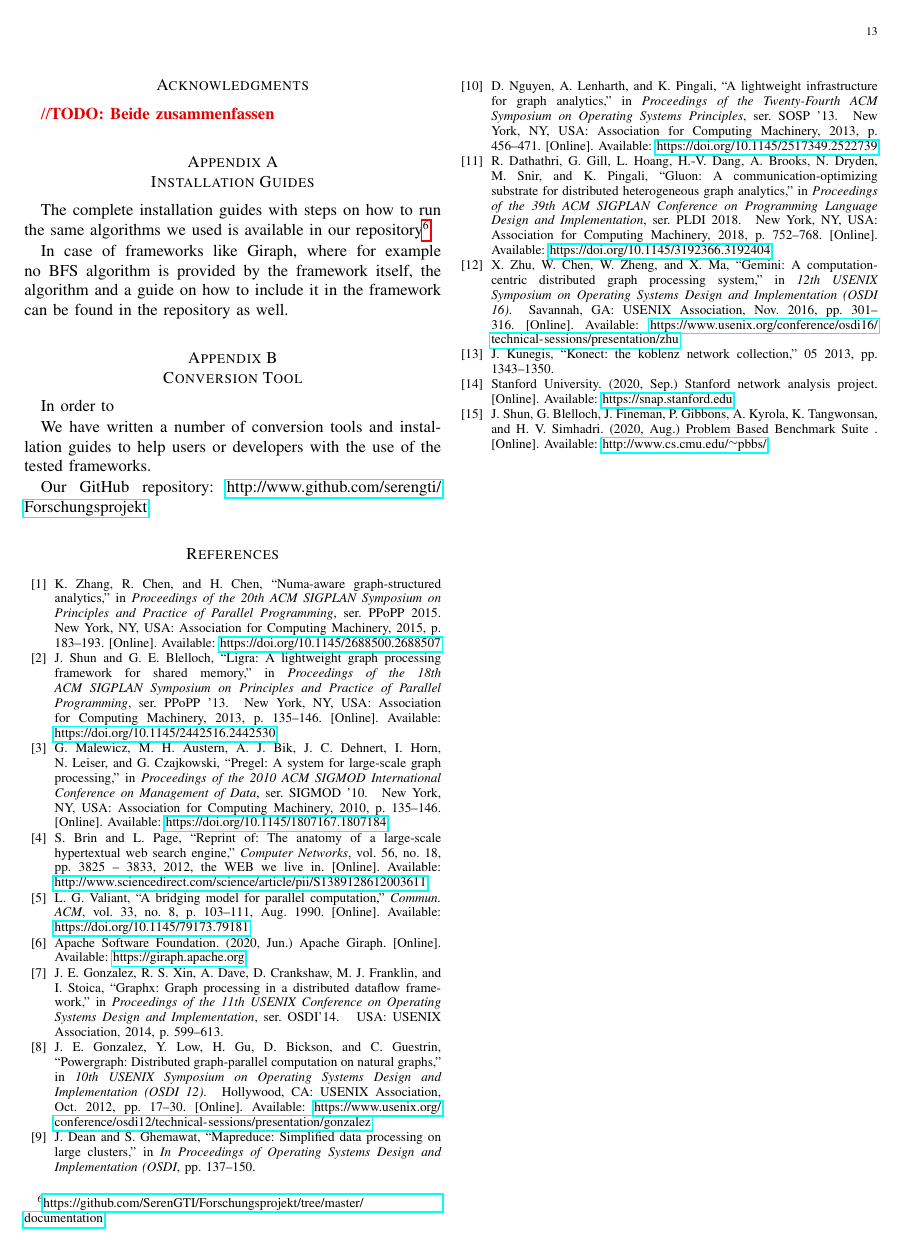
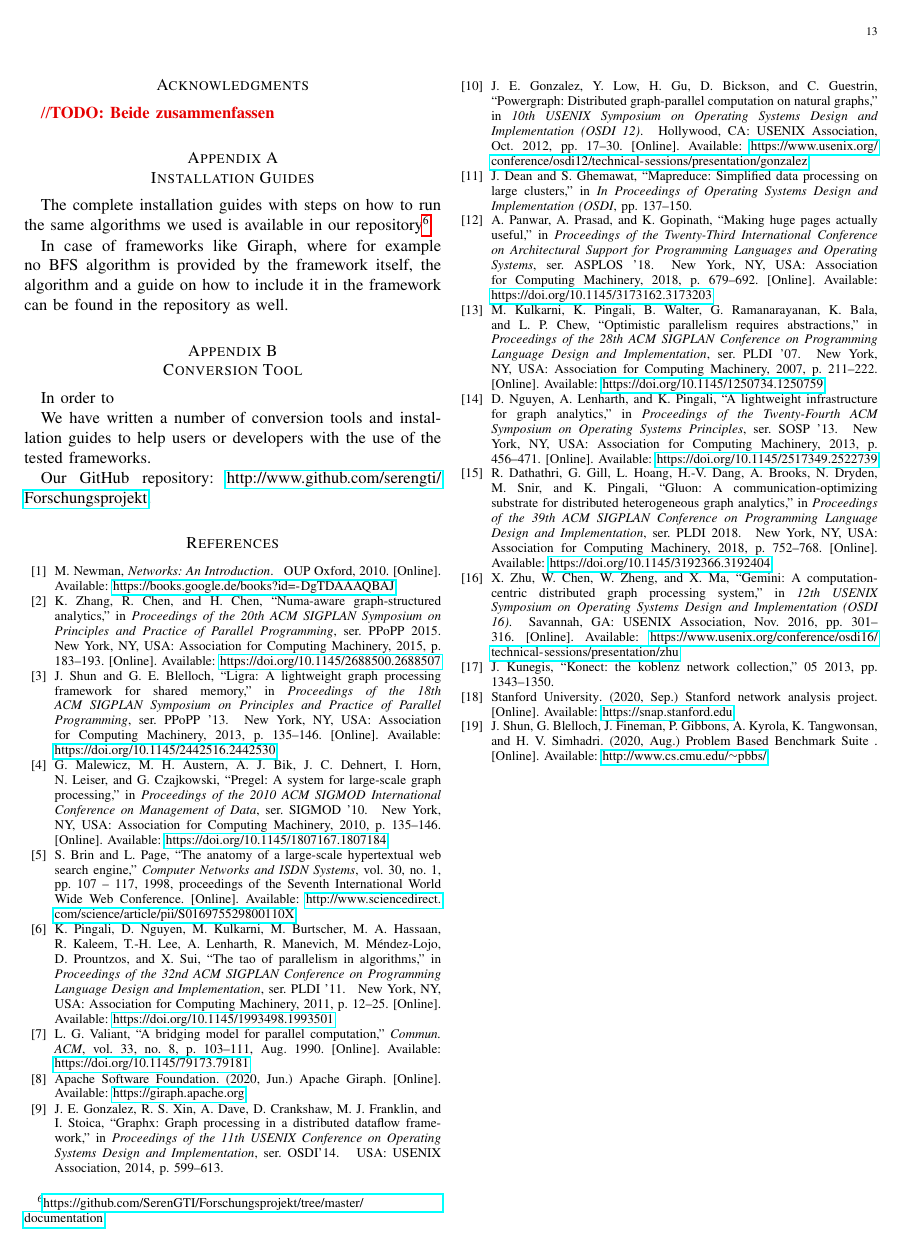
Before and after one commit to SerenGTI/Forschungsprojekt, a LaTeX paper (documentation/paper/main.tex): page 13 of 13. Compiled offline with pdfLaTeX; a missing font is replaced by an installed copy or a similar font; a LaTeX package or settings file that is missing is left out.

Commit message:
new references

```diff
--- a/documentation/paper/main.tex
+++ b/documentation/paper/main.tex
@@ -212,6 +212,13 @@ Our GitHub repository: \url{http://www.github.com/serengti/Forschungsprojekt}.
 #2}}
 \providecommand{\BIBdecl}{\relax}
 \BIBdecl
+
+\bibitem{newman2010networks}
+\BIBentryALTinterwordspacing
+M.~Newman, \emph{Networks: An Introduction}.\hskip 1em plus 0.5em minus
+  0.4em\relax OUP Oxford, 2010. [Online]. Available:
+  \url{https://books.google.de/books?id=-DgTDAAAQBAJ}
+\BIBentrySTDinterwordspacing
 
 \bibitem{Polymer}
 \BIBentryALTinterwordspacing
@@ -245,10 +252,22 @@ G.~Malewicz, M.~H. Austern, A.~J. Bik, J.~C. Dehnert, I.~Horn, N.~Leiser, and
 
 \bibitem{pagerank}
 \BIBentryALTinterwordspacing
-S.~Brin and L.~Page, ``Reprint of: The anatomy of a large-scale hypertextual
-  web search engine,'' \emph{Computer Networks}, vol.~56, no.~18, pp. 3825 --
-  3833, 2012, the WEB we live in. [Online]. Available:
-  \url{http://www.sciencedirect.com/science/article/pii/S1389128612003611}
+S.~Brin and L.~Page, ``The anatomy of a large-scale hypertextual web search
+  engine,'' \emph{Computer Networks and ISDN Systems}, vol.~30, no.~1, pp. 107
+  -- 117, 1998, proceedings of the Seventh International World Wide Web
+  Conference. [Online]. Available:
+  \url{http://www.sciencedirect.com/science/article/pii/S016975529800110X}
+\BIBentrySTDinterwordspacing
+
+\bibitem{tao}
+\BIBentryALTinterwordspacing
+K.~Pingali, D.~Nguyen, M.~Kulkarni, M.~Burtscher, M.~A. Hassaan, R.~Kaleem,
+  T.-H. Lee, A.~Lenharth, R.~Manevich, M.~M\'{e}ndez-Lojo, D.~Prountzos, and
+  X.~Sui, ``The tao of parallelism in algorithms,'' in \emph{Proceedings of the
+  32nd ACM SIGPLAN Conference on Programming Language Design and
+  Implementation}, ser. PLDI '11.\hskip 1em plus 0.5em minus 0.4em\relax New
+  York, NY, USA: Association for Computing Machinery, 2011, p. 12–25.
+  [Online]. Available: \url{https://doi.org/10.1145/1993498.1993501}
 \BIBentrySTDinterwordspacing
 
 \bibitem{bsp}
@@ -286,6 +305,26 @@ J.~Dean and S.~Ghemawat, ``Mapreduce: Simplified data processing on large
   clusters,'' in \emph{In Proceedings of Operating Systems Design and
   Implementation (OSDI}, pp. 137--150.
 
+\bibitem{hugepages}
+\BIBentryALTinterwordspacing
+A.~Panwar, A.~Prasad, and K.~Gopinath, ``Making huge pages actually useful,''
+  in \emph{Proceedings of the Twenty-Third International Conference on
+  Architectural Support for Programming Languages and Operating Systems}, ser.
+  ASPLOS '18.\hskip 1em plus 0.5em minus 0.4em\relax New York, NY, USA:
+  Association for Computing Machinery, 2018, p. 679–692. [Online]. Available:
+  \url{https://doi.org/10.1145/3173162.3173203}
+\BIBentrySTDinterwordspacing
+
+\bibitem{origGalois}
+\BIBentryALTinterwordspacing
+M.~Kulkarni, K.~Pingali, B.~Walter, G.~Ramanarayanan, K.~Bala, and L.~P. Chew,
+  ``Optimistic parallelism requires abstractions,'' in \emph{Proceedings of the
+  28th ACM SIGPLAN Conference on Programming Language Design and
+  Implementation}, ser. PLDI '07.\hskip 1em plus 0.5em minus 0.4em\relax New
+  York, NY, USA: Association for Computing Machinery, 2007, p. 211–222.
+  [Online]. Available: \url{https://doi.org/10.1145/1250734.1250759}
+\BIBentrySTDinterwordspacing
+
 \bibitem{Galois}
 \BIBentryALTinterwordspacing
 D.~Nguyen, A.~Lenharth, and K.~Pingali, ``A lightweight infrastructure for
```
Also changed, not shown: documentation/paper/literature.bib (+34 -1 lines), documentation/paper/sections/overview/gemini.tex (+1 -1 lines), documentation/paper/sections/overview/polymer.tex (+1 -1 lines), documentation/paper/sections/preliminiaries.tex (+5 -4 lines), documentation/paper/main.pdf, documentation/paper/main.tex (13 more changed lines).
